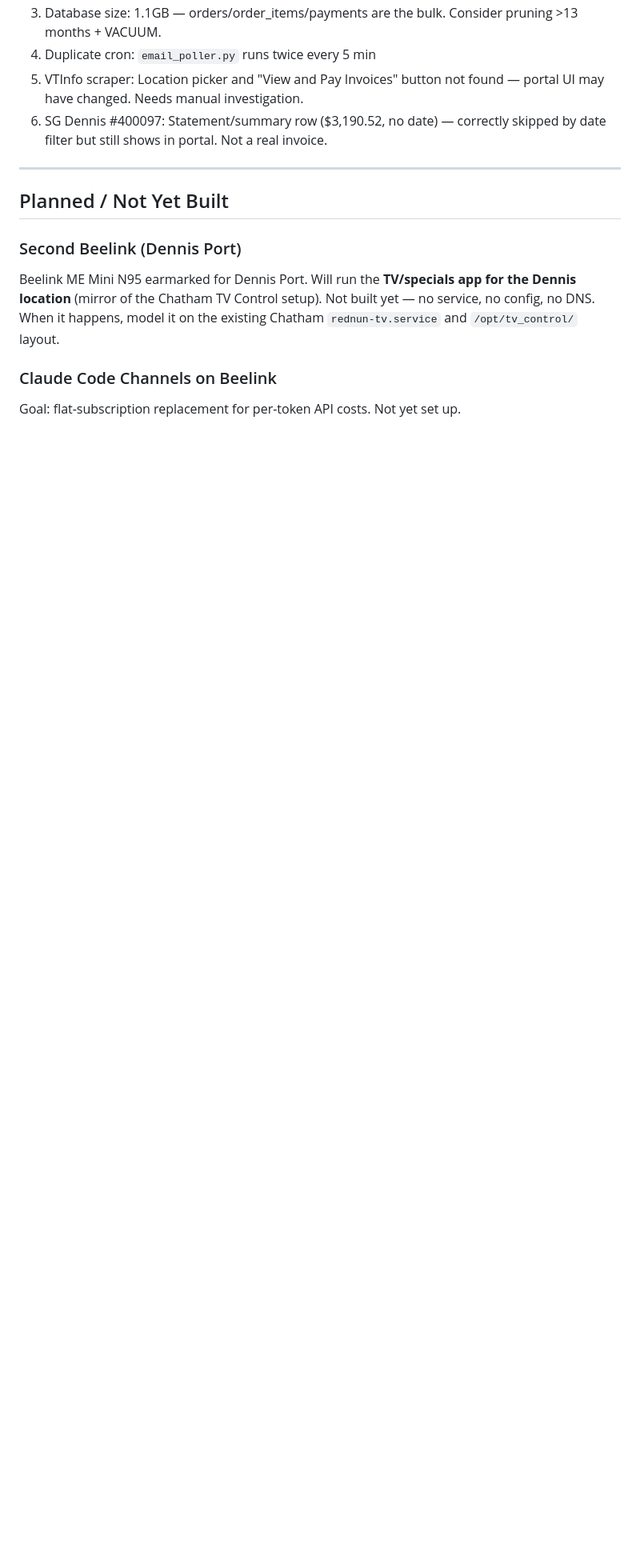
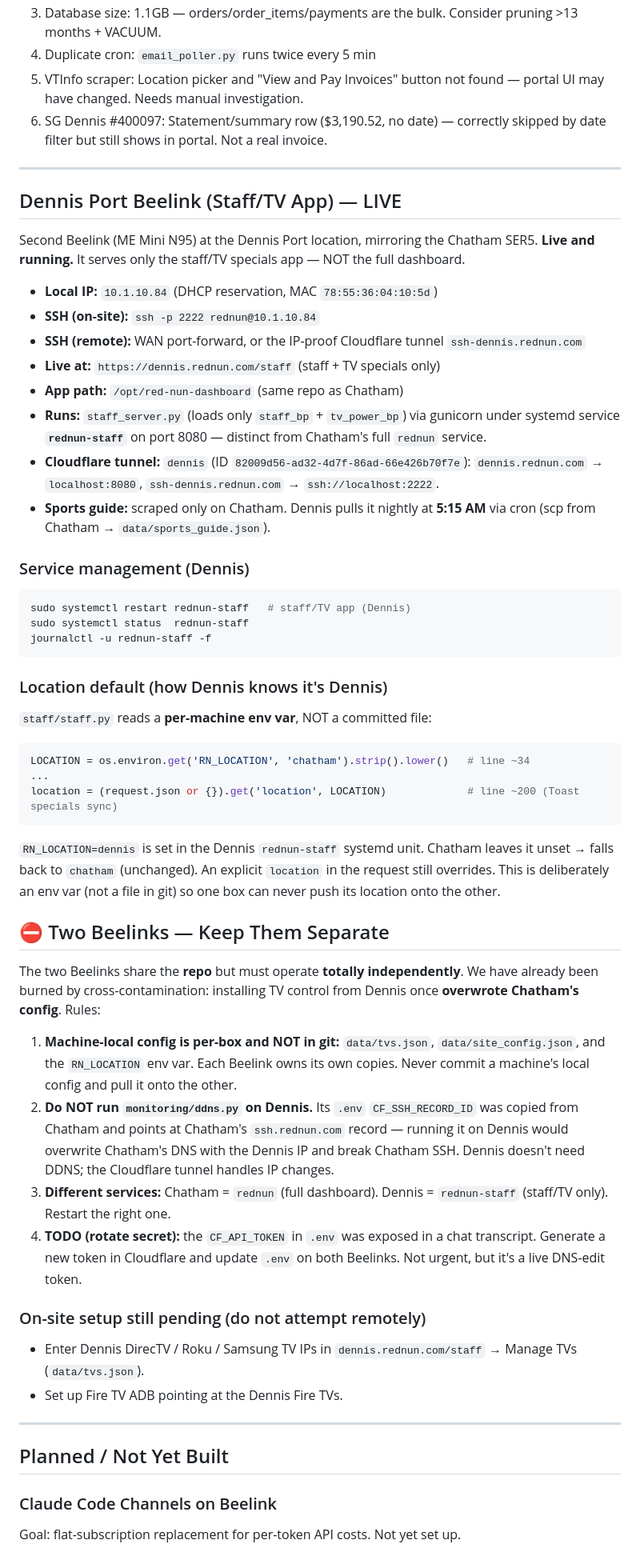
Before and after one commit to mgiorgio-beep/red-nun-dashboard, a Markdown page: CLAUDE.md, the part around one of its changes. Shown at 80% size. Rendered like a GitHub page; blank space fills up the shorter version.

Commit message:
docs: document live Dennis Port Beelink + Beelink separation rules

````diff
--- a/CLAUDE.md
+++ b/CLAUDE.md
@@ -406,10 +412,51 @@ Dev flow matches the dashboard repo: edit locally in Drive, `git commit`, `git p
 
 ---
 
+## Dennis Port Beelink (Staff/TV App) — LIVE
+
+Second Beelink (ME Mini N95) at the Dennis Port location, mirroring the Chatham SER5. **Live and running.** It serves only the staff/TV specials app — NOT the full dashboard.
+
+- **Local IP:** `10.1.10.84` (DHCP reservation, MAC `78:55:36:04:10:5d`)
+- **SSH (on-site):** `ssh -p 2222 rednun@10.1.10.84`
+- **SSH (remote):** WAN port-forward, or the IP-proof Cloudflare tunnel `ssh-dennis.rednun.com`
+- **Live at:** `https://dennis.rednun.com/staff` (staff + TV specials only)
+- **App path:** `/opt/red-nun-dashboard` (same repo as Chatham)
+- **Runs:** `staff_server.py` (loads only `staff_bp` + `tv_power_bp`) via gunicorn under systemd service **`rednun-staff`** on port 8080 — distinct from Chatham's full `rednun` service.
+- **Cloudflare tunnel:** `dennis` (ID `82009d56-ad32-4d7f-86ad-66e426b70f7e`): `dennis.rednun.com` → `localhost:8080`, `ssh-dennis.rednun.com` → `ssh://localhost:2222`.
+- **Sports guide:** scraped only on Chatham. Dennis pulls it nightly at **5:15 AM** via cron (scp from Chatham → `data/sports_guide.json`).
+
+### Service management (Dennis)
+```bash
+sudo systemctl restart rednun-staff   # staff/TV app (Dennis)
+sudo systemctl status  rednun-staff
+journalctl -u rednun-staff -f
+```
+
+### Location default (how Dennis knows it's Dennis)
+`staff/staff.py` reads a **per-machine env var**, NOT a committed file:
+```python
+LOCATION = os.environ.get('RN_LOCATION', 'chatham').strip().lower()   # line ~34
+...
+location = (request.json or {}).get('location', LOCATION)             # line ~200 (Toast specials sync)
+```
+`RN_LOCATION=dennis` is set in the Dennis `rednun-staff` systemd unit. Chatham leaves it unset → falls back to `chatham` (unchanged). An explicit `location` in the request still overrides. This is deliberately an env var (not a file in git) so one box can never push its location onto the other.
+
+## ⛔ Two Beelinks — Keep Them Separate
+
+The two Beelinks share the **repo** but must operate **totally independently**. We have already been burned by cross-contamination: installing TV control from Dennis once **overwrote Chatham's config**. Rules:
+
+1. **Machine-local config is per-box and NOT in git:** `data/tvs.json`, `data/site_config.json`, and the `RN_LOCATION` env var. Each Beelink owns its own copies. Never commit a machine's local config and pull it onto the other.
+2. **Do NOT run `monitoring/ddns.py` on Dennis.** Its `.env` `CF_SSH_RECORD_ID` was copied from Chatham and points at Chatham's `ssh.rednun.com` record — running it on Dennis would overwrite Chatham's DNS with the Dennis IP and break Chatham SSH. Dennis doesn't need DDNS; the Cloudflare tunnel handles IP changes.
+3. **Different services:** Chatham = `rednun` (full dashboard). Dennis = `rednun-staff` (staff/TV only). Restart the right one.
+4. **TODO (rotate secret):** the `CF_API_TOKEN` in `.env` was exposed in a chat transcript. Generate a new token in Cloudflare and update `.env` on both Beelinks. Not urgent, but it's a live DNS-edit token.
+
+### On-site setup still pending (do not attempt remotely)
+- Enter Dennis DirecTV / Roku / Samsung TV IPs in `dennis.rednun.com/staff` → Manage TVs (`data/tvs.json`).
+- Set up Fire TV ADB pointing at the Dennis Fire TVs.
+
+---
+
 ## Planned / Not Yet Built
-
-### Second Beelink (Dennis Port)
-Beelink ME Mini N95 earmarked for Dennis Port. Will run the **TV/specials app for the Dennis location** (mirror of the Chatham TV Control setup). Not built yet — no service, no config, no DNS. When it happens, model it on the existing Chatham `rednun-tv.service` and `/opt/tv_control/` layout.
 
 ### Claude Code Channels on Beelink
 Goal: flat-subscription replacement for per-token API costs. Not yet set up.
````
Also changed, not shown: other parts of CLAUDE.md (+12 -6 lines).
